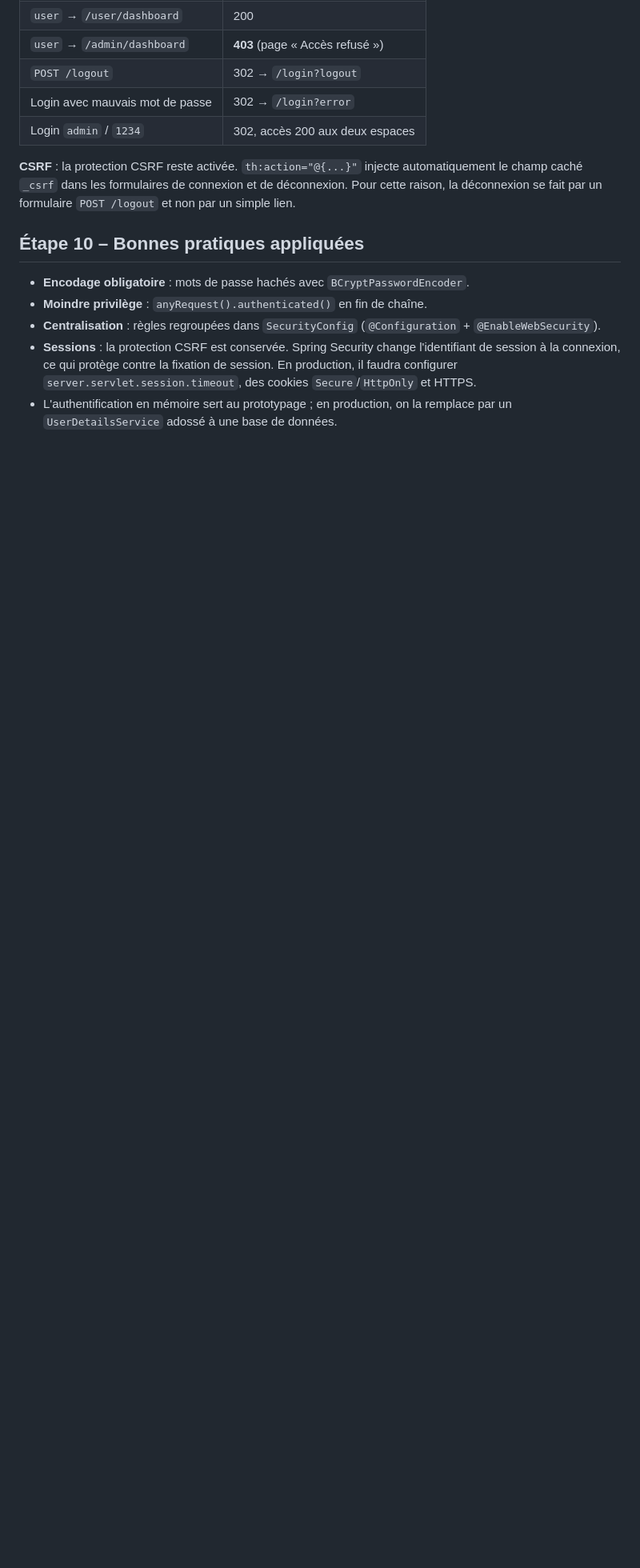
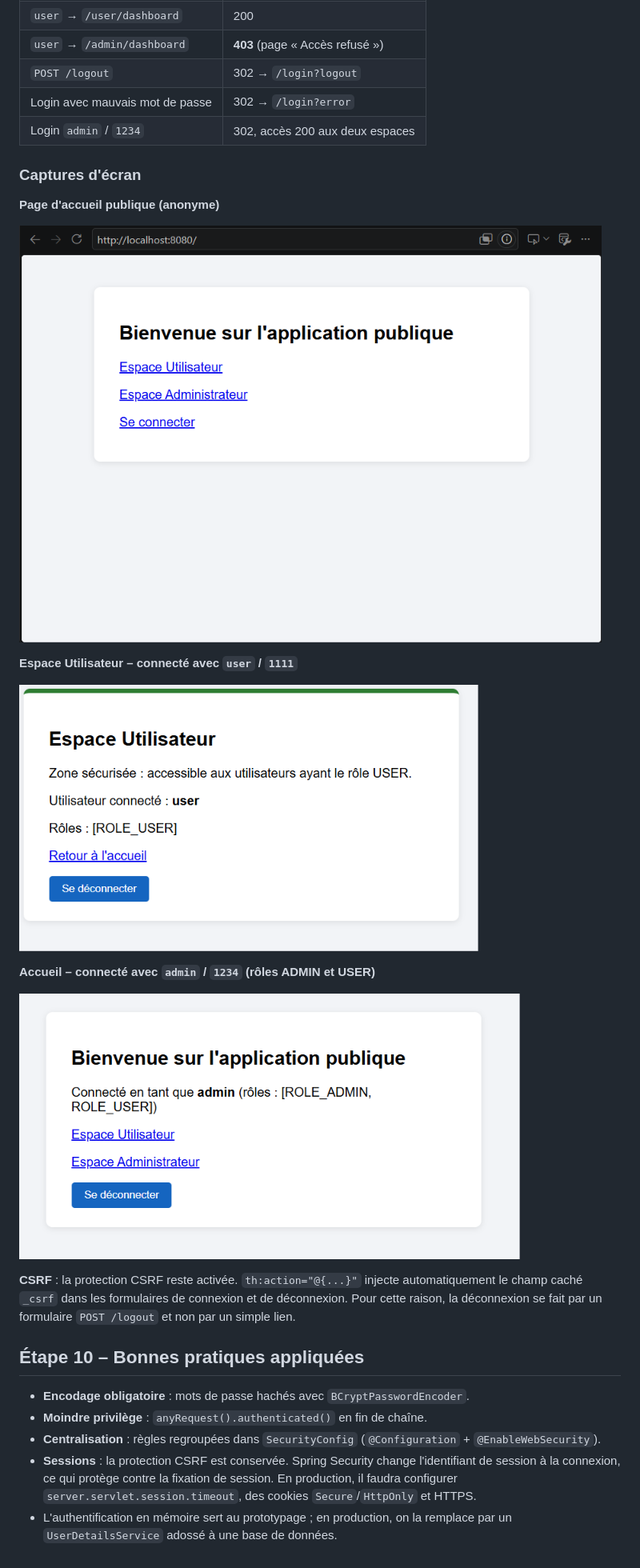
Before and after one commit to achrafkt/TP-9-Authentification-en-m-moire-avec-Spring-Security, a Markdown page: README.md, the part around the change. Shown at 80% size. GitHub-like rendering; pictures changed too: captures/01-accueil.png (added), captures/02-espace-utilisateur.png (added), captures/03-accueil-admin-connecte.png (added); blank space fills up the shorter version.

Commit message:
Ajout des captures d'écran au README
Co-Authored-By: Claude Opus 5.5 <noreply@anthropic.com>

```diff
--- a/README.md
+++ b/README.md
@@ -81,6 +81,20 @@ Vérification manuelle sur l'application lancée :
 | Login avec mauvais mot de passe          | 302 → `/login?error`               |
 | Login `admin` / `1234`                   | 302, accès 200 aux deux espaces    |
 
+### Captures d'écran
+
+**Page d'accueil publique (anonyme)**
+
+![Accueil](captures/01-accueil.png)
+
+**Espace Utilisateur – connecté avec `user` / `1111`**
+
+![Espace utilisateur](captures/02-espace-utilisateur.png)
+
+**Accueil – connecté avec `admin` / `1234` (rôles ADMIN et USER)**
+
+![Admin connecté](captures/03-accueil-admin-connecte.png)
+
 **CSRF** : la protection CSRF reste activée. `th:action="@{...}"` injecte automatiquement
 le champ caché `_csrf` dans les formulaires de connexion et de déconnexion. Pour cette raison,
 la déconnexion se fait par un formulaire `POST /logout` et non par un simple lien.
```
